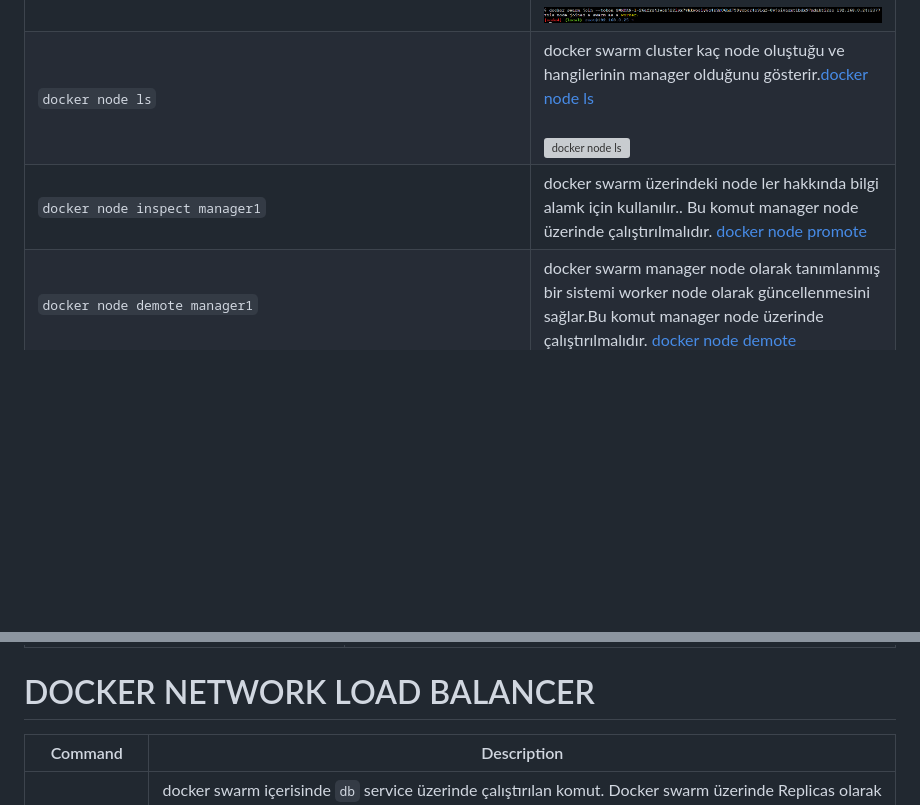
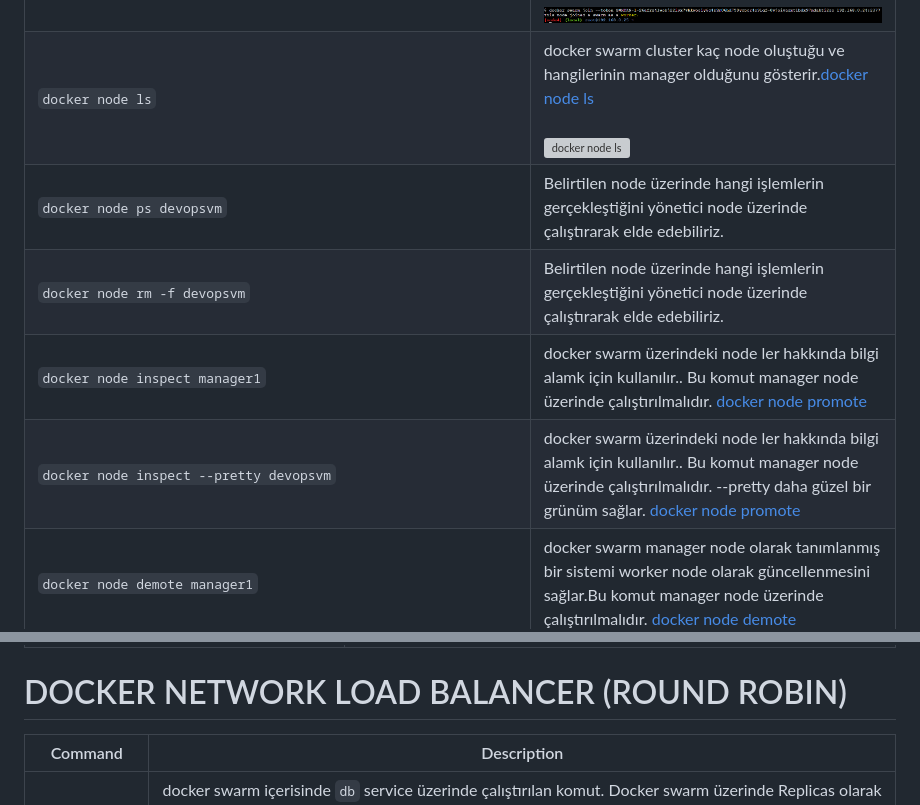
Before and after one commit to ekremsaydam/docker-info, a Markdown page: docker_swarm.md, 2 parts joined by grey strips. Rendered like a GitHub page; blank space fills up the shorter version; grey boxes are pictures that could not be loaded.

```diff
--- a/docker_swarm.md
+++ b/docker_swarm.md
@@ -70,7 +85,10 @@ docker swarm declarative olarak çalışan bir uygulamadır ve herhangi bir şey
 |`docker swarm join-token worker`| komut **worker** node eklemek için gerekli komutun ne olduğu gösterir. Bu komutu eklemiş olduğumuz manager node üzerinde çalıştırıyoruz. [docker swarm join-token](https://docs.docker.com/engine/reference/commandline/swarm_join-token/) <br><br> ![docker swarm join-token](/img/docker_swarm_p7.png)|
 |`docker swarm join --token SWMTKN-1-26afrz41wobj22iyx7vhkwoeiy6q4z9m06hd759ycpcr4o9lqf-0yjoivazmtlbdx97mdakti2zo 192.168.0.24:2377`| Komut diğer node ler arasında da **worker** node olarak çalıştırılacak sistemler üzerinde bu kod çalıştırılır ve o node da worker node olarak işaretlenmiş olur. [docker swarm join](https://docs.docker.com/engine/reference/commandline/swarm_join/)<br><br>![docker swarm join](/img/docker_swarm_p4.png)|
 |`docker node ls`| docker swarm cluster kaç node oluştuğu ve hangilerinin manager olduğunu gösterir.[docker node ls](https://docs.docker.com/engine/reference/commandline/node_ls/)<br><br>![docker node ls](/img/docker_swarm_p8.png)|
+|`docker node ps devopsvm`| Belirtilen node üzerinde hangi işlemlerin gerçekleştiğini yönetici node üzerinde çalıştırarak elde edebiliriz. |
+|`docker node rm -f devopsvm`| Belirtilen node üzerinde hangi işlemlerin gerçekleştiğini yönetici node üzerinde çalıştırarak elde edebiliriz. |
 |`docker node inspect manager1`| docker swarm üzerindeki node ler hakkında bilgi alamk için kullanılır.. Bu komut manager node üzerinde çalıştırılmalıdır. [docker node promote](https://docs.docker.com/engine/reference/commandline/node_inspect/)|
+|`docker node inspect --pretty devopsvm`| docker swarm üzerindeki node ler hakkında bilgi alamk için kullanılır.. Bu komut manager node üzerinde çalıştırılmalıdır. --pretty daha güzel bir grünüm sağlar. [docker node promote](https://docs.docker.com/engine/reference/commandline/node_inspect/)|
 |`docker node demote manager1`| docker swarm manager node olarak tanımlanmış bir sistemi worker node olarak güncellenmesini sağlar.Bu komut manager node üzerinde çalıştırılmalıdır. [docker node demote](https://docs.docker.com/engine/reference/commandline/node_demote/)|
 |`docker node promote worker1`| docker swarm worker node olarak tanımlanmış bir sistemi manager node olarak güncellenmesini sağlar. Bu komut manager node üzerinde çalıştırılmalıdır. [docker node promote](https://docs.docker.com/engine/reference/commandline/node_promote/) ![](/img/docker_node_promote_p1.png)|
 |`docker node update --role manager worker1`| docker swarm worker node olarak tanımlanmış bir sistemi manager node olarak güncellenmesini sağlar. Bu komut manager node üzerinde çalıştırılmalıdır. [docker node update](https://docs.docker.com/engine/reference/commandline/node_update/) ![docker node update](/img/docker_node_p2.png)|
@@ -129,7 +149,7 @@ esaydam/phpweb image si hazırlanarak hub.docker.com üzerindeki repository ypus
 | `docker service ls` <br><br> `docker service ps db` <br><br> `docker container ls` <br><br> `docker container exec -it 5c522ce6d056 bash` <br><br> `apt-get update && apt-get install -y iputils-ping dnsutils net-tools curl `<br><br>`ping web` <br><br> `dig web` <br><br>`nslookup web`<br><br>`wget -O- web\|more` | Aynı overlay network içerisindeki service lerin birbirleri arasındaki iletişim isim üzerinden yapılabilir. Yandaki komutların hepsi `db` service üzerinden çalıştırılmıştır. ![docker swarm](/img/docker_swarm_p16.png)<br>![docker swarm](/img/docker_swarm_p18.png)<br>![docker swarm](/img/docker_swarm_p19.png)<br>![docker swarm](/img/docker_swarm_p20.png)<br>![docker swarm](/img/docker_swarm_p21.png)|
 
 
-# DOCKER NETWORK LOAD BALANCER
+# DOCKER NETWORK LOAD BALANCER (ROUND ROBIN)
 | Command        | Description |
 | -------------- | ----------- |
 | `curl http://web`  | docker swarm içerisinde `db` service üzerinde çalıştırılan komut. Docker swarm üzerinde Replicas olarak 3 service olduğundan her istek farklı bir service üzerinden cevaplanacak şekilde docker swarm basit bir load balancer hizmetide sunmaktadır. ![docker network balancer](/img/docker_swarm_network_load_balancer_p1.png)<br>![docker network balancer](/img/docker_swarm_network_load_balancer_p2.png)<br>![docker network balancer](/img/docker_swarm_network_load_balancer_p3.png)|
```
Also changed, not shown: other parts of docker_swarm.md (+33 -4 lines), docker_network.md (+2 -0 lines), docker_portainer.md (+10 -1 lines), img/docker_swarm_visualize_p01.png (added).
